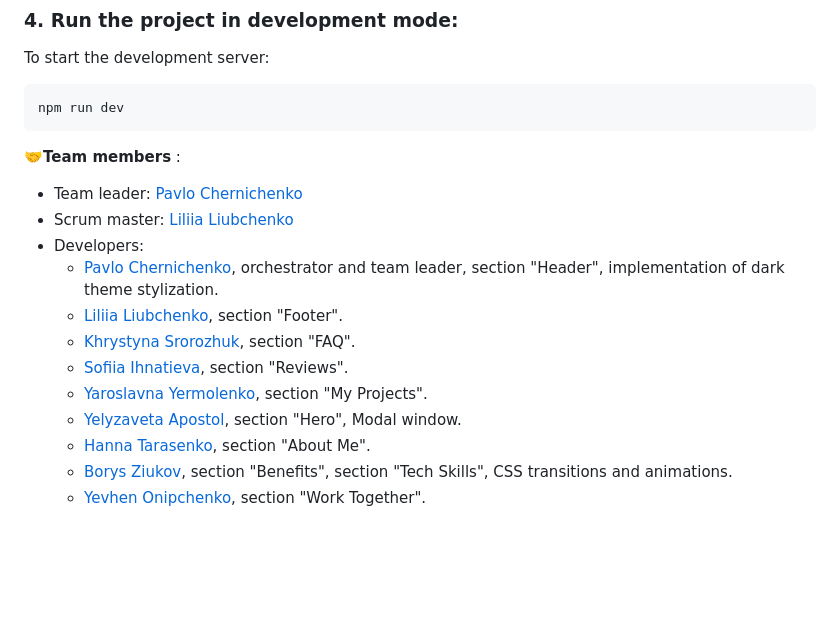
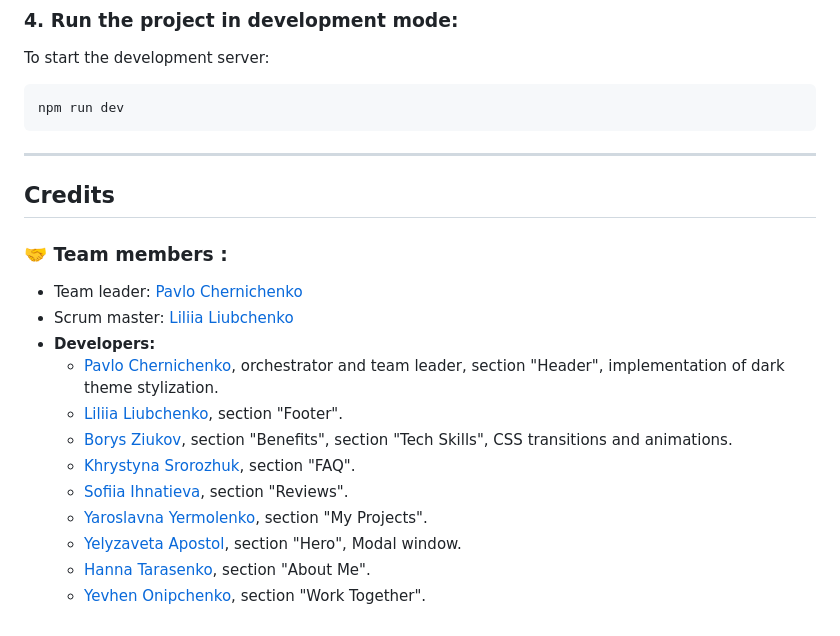
Before and after one commit to ziukoff1985/project-fs-portfolio-landing, a Markdown page: README.md, the part around the change printed below. Drawn GitHub-style; blank space fills up the shorter version.

Commit message:
improved readme 2

````diff
--- a/README.md
+++ b/README.md
@@ -88,14 +91,20 @@ To start the development server:
 npm run dev
 ```
 
-🤝**Team members** :
+---
+
+## Credits
+
+### 🤝 Team members :
 
 - Team leader: [Pavlo Chernichenko](https://github.com/oykss)
 - Scrum master: [Liliia Liubchenko](https://github.com/lilyafunny)
-- Developers:
+- **Developers:**
   - [Pavlo Chernichenko](https://github.com/oykss), orchestrator and team
     leader, section "Header", implementation of dark theme stylization.
   - [Liliia Liubchenko](https://github.com/lilyafunny), section "Footer".
+  - [Borys Ziukov](https://github.com/ziukoff1985), section "Benefits", section
+    "Tech Skills", CSS transitions and animations.
   - [Khrystyna Srorozhuk](https://github.com/kris9899), section "FAQ".
   - [Sofiia Ihnatieva](https://github.com/sonja-plgdd), section "Reviews".
   - [Yaroslavna Yermolenko](https://github.com/YaroslavnaYermolenko), section
@@ -103,6 +112,4 @@ npm run dev
   - [Yelyzaveta Apostol](https://github.com/llizzokk), section "Hero", Modal
     window.
   - [Hanna Tarasenko](https://github.com/Hanna-Tarasenko), section "About Me".
-  - [Borys Ziukov](https://github.com/ziukoff1985), section "Benefits", section
-    "Tech Skills", CSS transitions and animations.
   - [Yevhen Onipchenko](https://github.com/id753), section "Work Together".
````
Also changed, not shown: other parts of README.md (+7 -4 lines).
